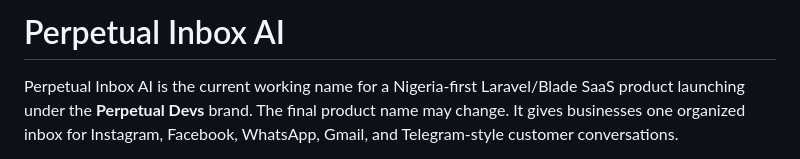
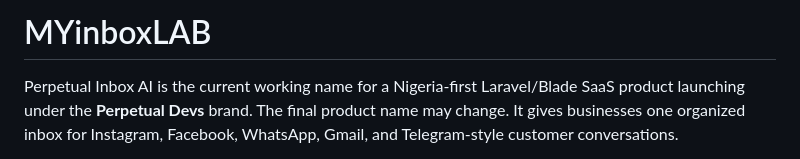
Before and after one commit to holly234/no-name, a Markdown page: README.md, the part around the change. GitHub-like rendering.

Commit message:
Change project name in README
Updated project name in README from 'Perpetual Inbox AI' to 'MYinboxLAB'.

```diff
--- a/README.md
+++ b/README.md
@@ -1,4 +1,4 @@
-# Perpetual Inbox AI
+# MYinboxLAB
 
 Perpetual Inbox AI is the current working name for a Nigeria-first Laravel/Blade SaaS product launching under the **Perpetual Devs** brand. The final product name may change. It gives businesses one organized inbox for Instagram, Facebook, WhatsApp, Gmail, and Telegram-style customer conversations.
 
```
